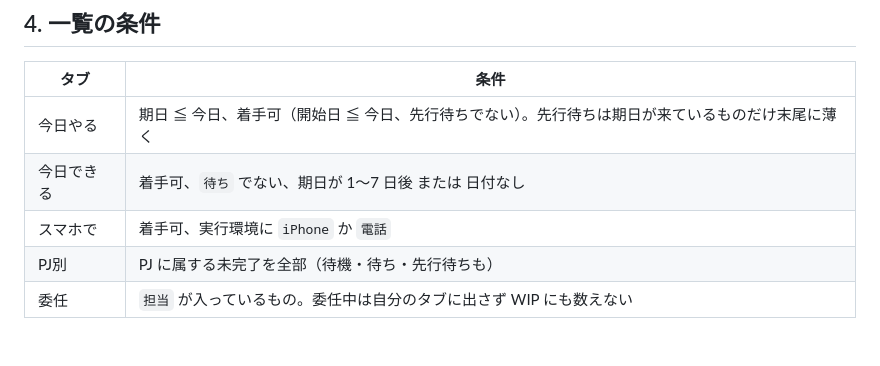
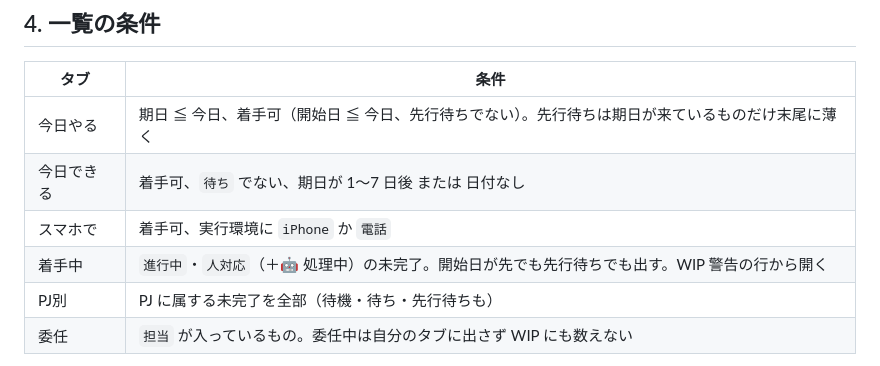
Before and after one commit to masakiplus/kairos, a Markdown page: docs/rules.md, the part around the change. Rendered like a GitHub page.

```diff
--- a/docs/rules.md
+++ b/docs/rules.md
@@ -34,6 +34,7 @@ Kairos の設計原則は **「規約のロジックは Worker（`src/index.js`
 | 今日やる | 期日 ≦ 今日、着手可（開始日 ≦ 今日、先行待ちでない）。先行待ちは期日が来ているものだけ末尾に薄く |
 | 今日できる | 着手可、`待ち` でない、期日が 1〜7 日後 または 日付なし |
 | スマホで | 着手可、実行環境に `iPhone` か `電話` |
+| 着手中 | `進行中`・`人対応`（＋🤖 処理中）の未完了。開始日が先でも先行待ちでも出す。WIP 警告の行から開く |
 | PJ別 | PJ に属する未完了を全部（待機・待ち・先行待ちも） |
 | 委任 | `担当` が入っているもの。委任中は自分のタブに出さず WIP にも数えない |
 
```
Also changed, not shown: README.md (+1 -0 lines).
